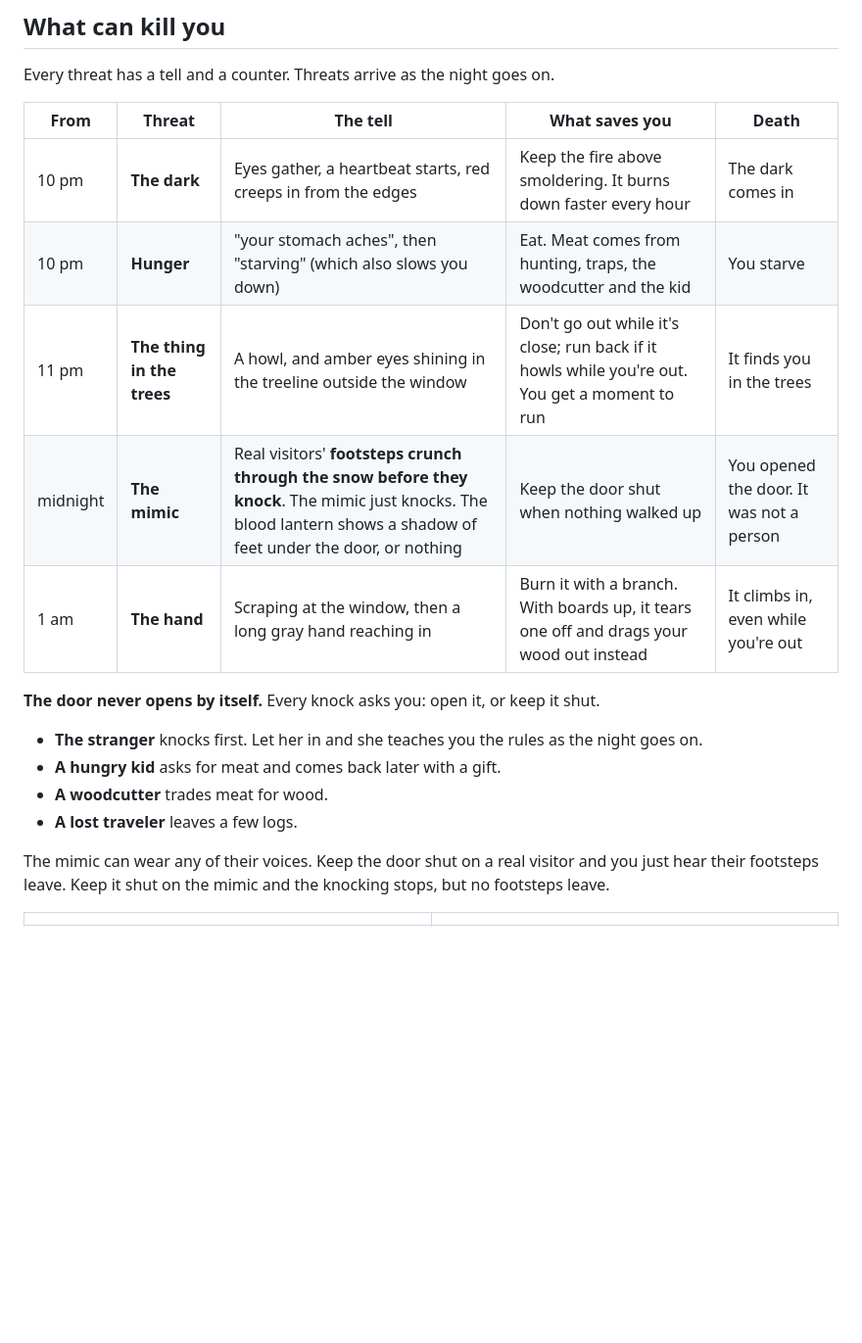
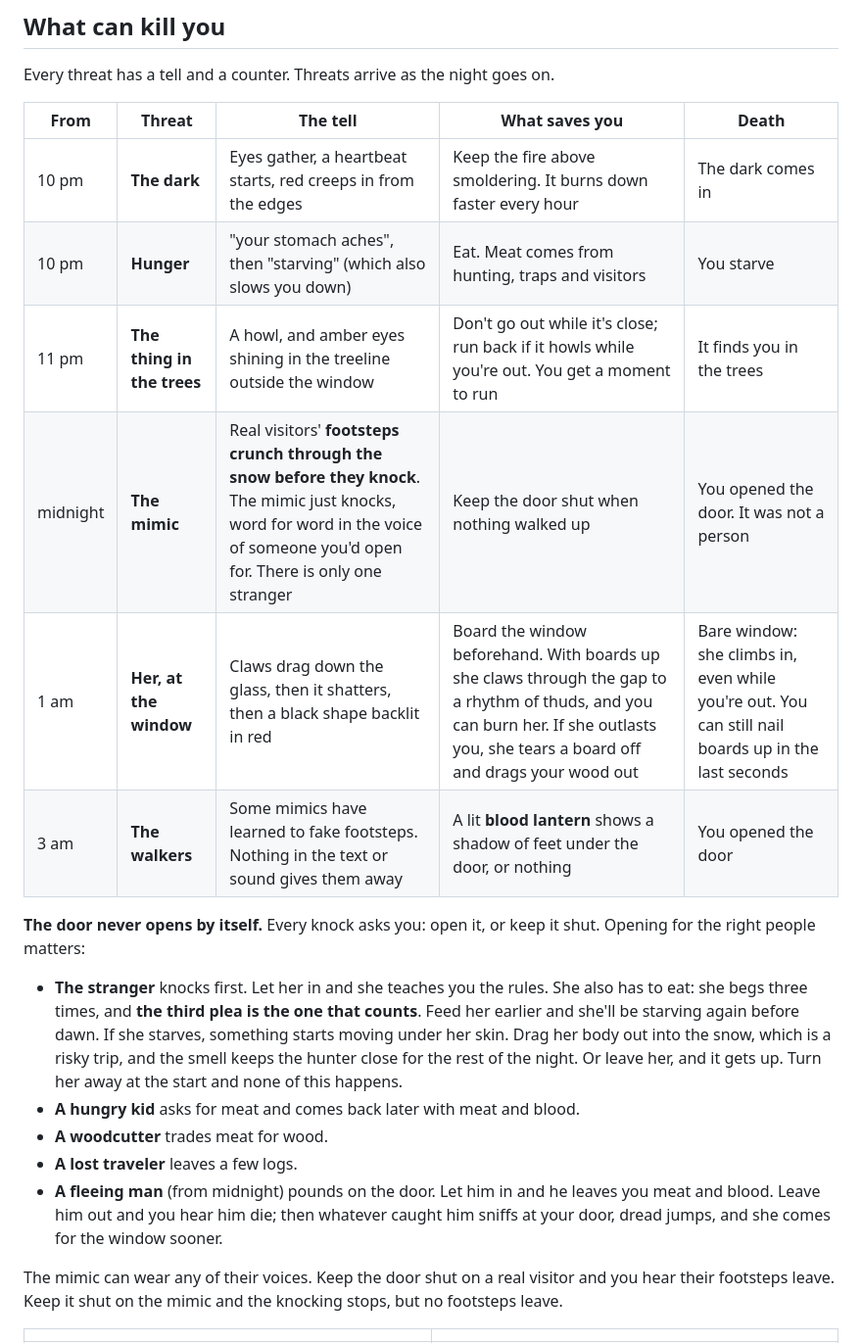
Before and after one commit to Zach-Shirley/firelight, a Markdown page: README.md, the part around one of its changes. Shown at 98% size. GitHub-like rendering; blank space fills up the shorter version.

```diff
--- a/README.md
+++ b/README.md
@@ -31,18 +31,20 @@ Every threat has a tell and a counter. Threats arrive as the night goes on.
 | From | Threat | The tell | What saves you | Death |
 | --- | --- | --- | --- | --- |
 | 10 pm | **The dark** | Eyes gather, a heartbeat starts, red creeps in from the edges | Keep the fire above smoldering. It burns down faster every hour | The dark comes in |
-| 10 pm | **Hunger** | "your stomach aches", then "starving" (which also slows you down) | Eat. Meat comes from hunting, traps, the woodcutter and the kid | You starve |
+| 10 pm | **Hunger** | "your stomach aches", then "starving" (which also slows you down) | Eat. Meat comes from hunting, traps and visitors | You starve |
 | 11 pm | **The thing in the trees** | A howl, and amber eyes shining in the treeline outside the window | Don't go out while it's close; run back if it howls while you're out. You get a moment to run | It finds you in the trees |
-| midnight | **The mimic** | Real visitors' **footsteps crunch through the snow before they knock**. The mimic just knocks. The blood lantern shows a shadow of feet under the door, or nothing | Keep the door shut when nothing walked up | You opened the door. It was not a person |
-| 1 am | **The hand** | Scraping at the window, then a long gray hand reaching in | Burn it with a branch. With boards up, it tears one off and drags your wood out instead | It climbs in, even while you're out |
+| midnight | **The mimic** | Real visitors' **footsteps crunch through the snow before they knock**. The mimic just knocks, word for word in the voice of someone you'd open for. There is only one stranger | Keep the door shut when nothing walked up | You opened the door. It was not a person |
+| 1 am | **Her, at the window** | Claws drag down the glass, then it shatters, then a black shape backlit in red | Board the window beforehand. With boards up she claws through the gap to a rhythm of thuds, and you can burn her. If she outlasts you, she tears a board off and drags your wood out | Bare window: she climbs in, even while you're out. You can still nail boards up in the last seconds |
+| 3 am | **The walkers** | Some mimics have learned to fake footsteps. Nothing in the text or sound gives them away | A lit **blood lantern** shows a shadow of feet under the door, or nothing | You opened the door |
 
-**The door never opens by itself.** Every knock asks you: open it, or keep it shut.
-- **The stranger** knocks first. Let her in and she teaches you the rules as the night goes on.
-- **A hungry kid** asks for meat and comes back later with a gift.
+**The door never opens by itself.** Every knock asks you: open it, or keep it shut. Opening for the right people matters:
+- **The stranger** knocks first. Let her in and she teaches you the rules. She also has to eat: she begs three times, and **the third plea is the one that counts**. Feed her earlier and she'll be starving again before dawn. If she starves, something starts moving under her skin. Drag her body out into the snow, which is a risky trip, and the smell keeps the hunter close for the rest of the night. Or leave her, and it gets up. Turn her away at the start and none of this happens.
+- **A hungry kid** asks for meat and comes back later with meat and blood.
 - **A woodcutter** trades meat for wood.
 - **A lost traveler** leaves a few logs.
+- **A fleeing man** (from midnight) pounds on the door. Let him in and he leaves you meat and blood. Leave him out and you hear him die; then whatever caught him sniffs at your door, dread jumps, and she comes for the window sooner.
 
-The mimic can wear any of their voices. Keep the door shut on a real visitor and you just hear their footsteps leave. Keep it shut on the mimic and the knocking stops, but no footsteps leave.
+The mimic can wear any of their voices. Keep the door shut on a real visitor and you hear their footsteps leave. Keep it shut on the mimic and the knocking stops, but no footsteps leave.
 
 | | |
 | --- | --- |
```
Also changed, not shown: other parts of README.md (+51 -25 lines), docs/crawler.jpg (added), docs/hand.jpg, docs/plea.jpg (added), 3 other files.
